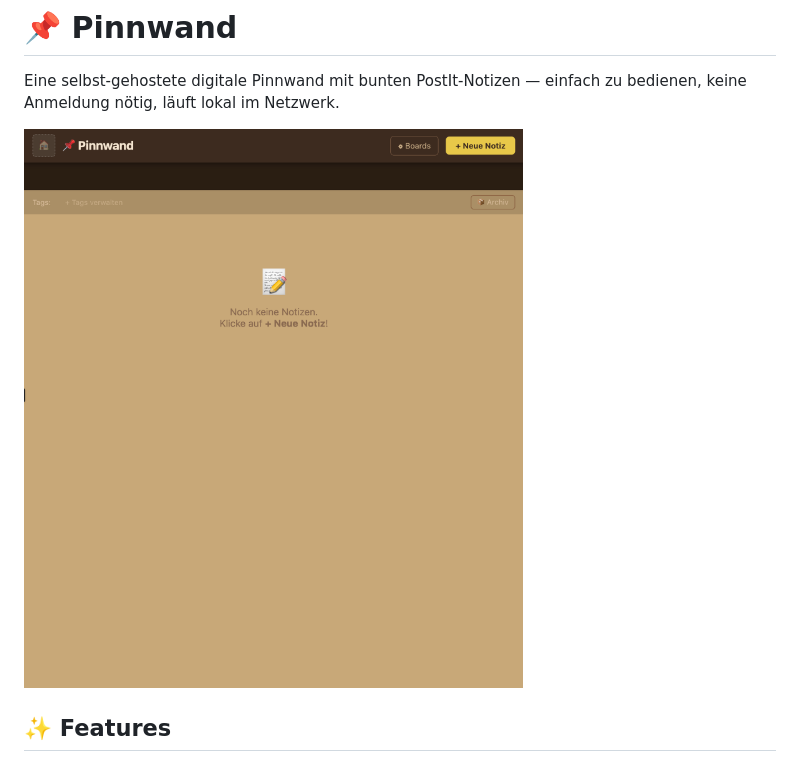
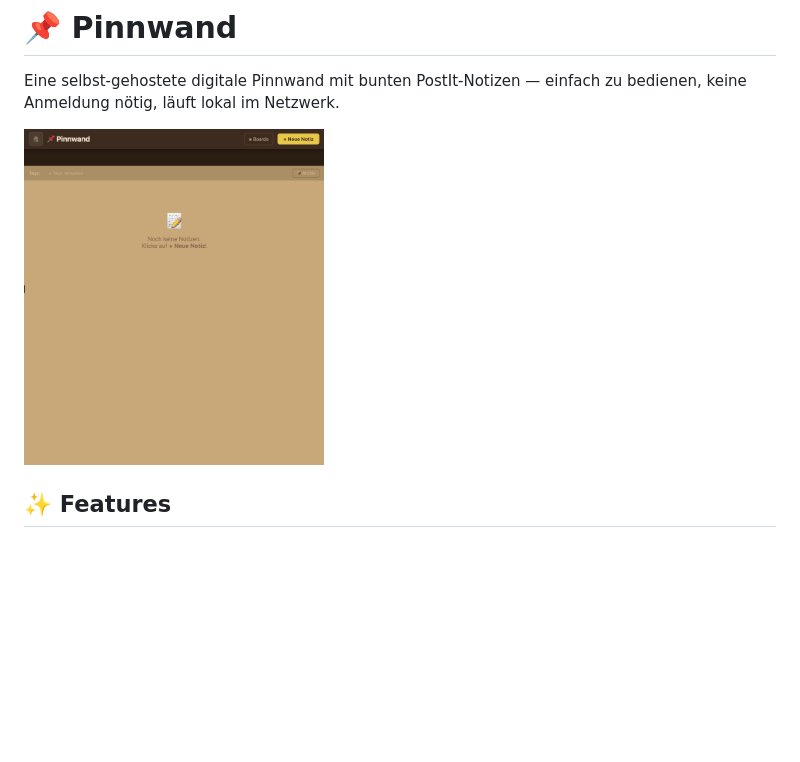
Before and after one commit to Abratzo/pinnwand, a Markdown page: README.md, the part around the change. Drawn GitHub-style; blank space fills up the shorter version.

```diff
--- a/README.md
+++ b/README.md
@@ -2,7 +2,7 @@
 
 Eine selbst-gehostete digitale Pinnwand mit bunten PostIt-Notizen — einfach zu bedienen, keine Anmeldung nötig, läuft lokal im Netzwerk.
 
-![Pinnwand Screenshot](https://github.com/Abratzo/pinnwand/blob/main/pinnwand_screenshot.png)
+<img src="/pinnwand_screenshot.png" alt="Alt-Text" width="300"/>
 
 ## ✨ Features
 
```
